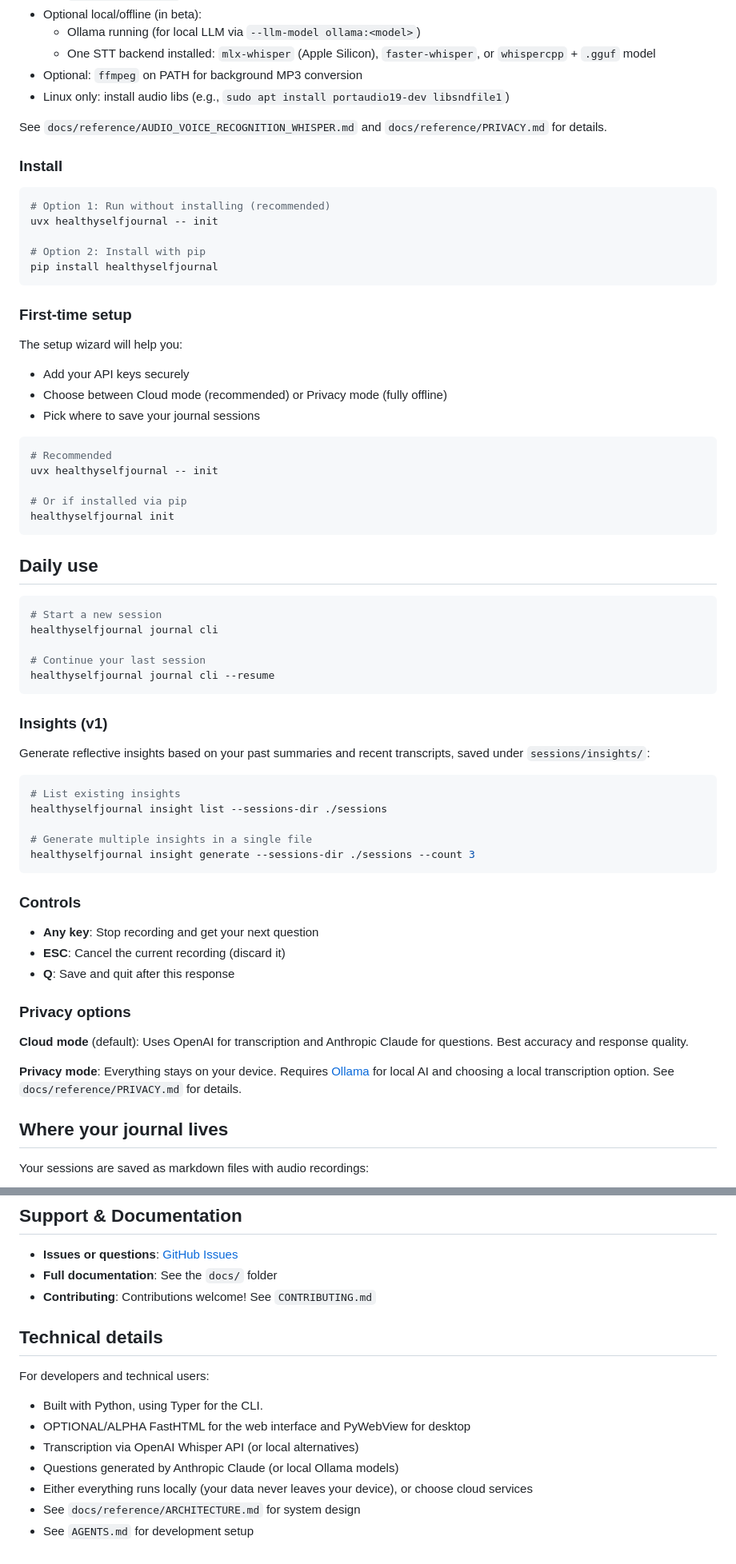
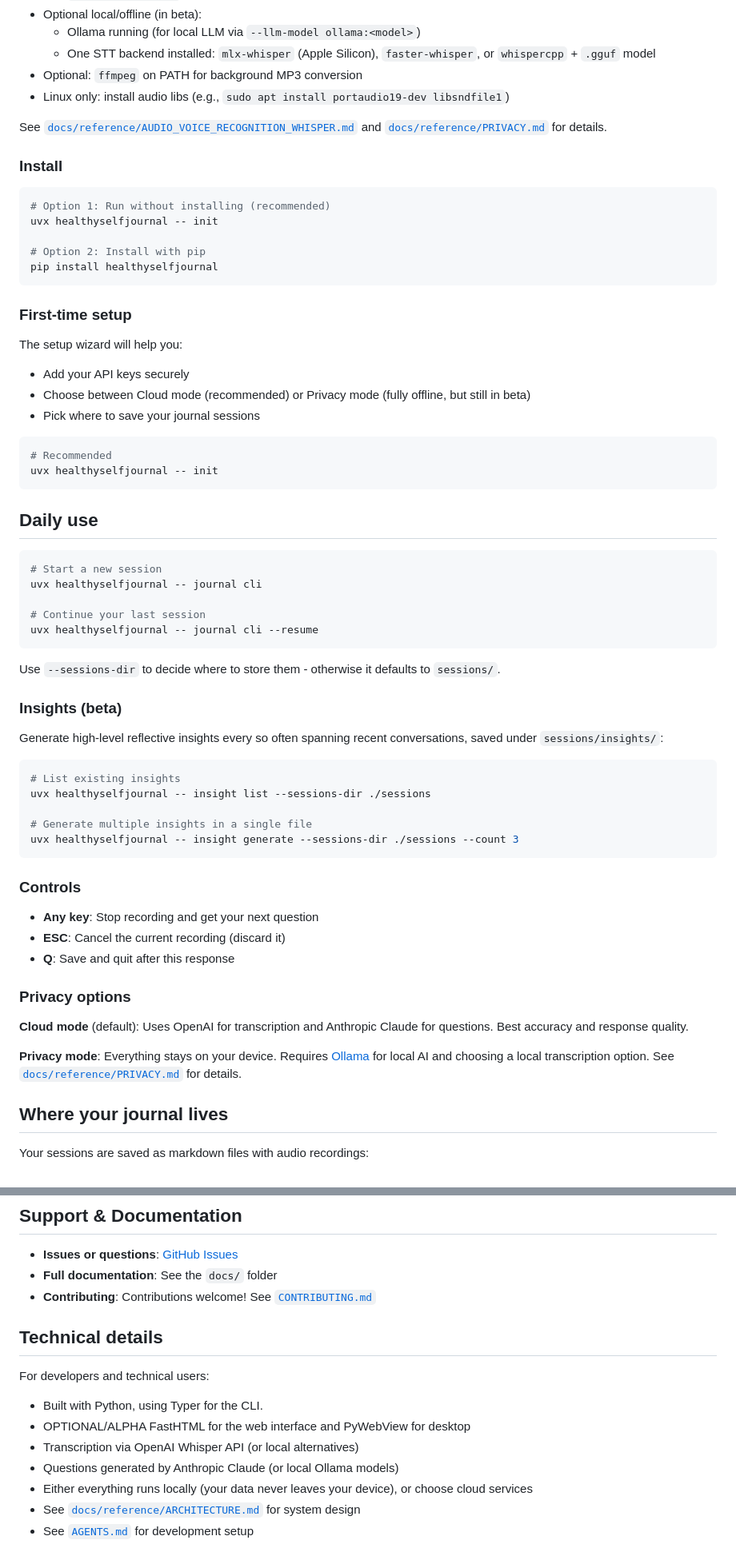
Before and after one commit to gregdetre/healthyselfjournal, a Markdown page: README.md, 2 parts joined by grey strips. Shown: that part at 80% size. GitHub-like rendering.

Commit message:
docs: update README

````diff
--- a/README.md
+++ b/README.md
@@ -74,7 +74,7 @@ For example, the question above draws on the following approaches: *[Values expl
 - Optional: `ffmpeg` on PATH for background MP3 conversion
 - Linux only: install audio libs (e.g., `sudo apt install portaudio19-dev libsndfile1`)
 
-See `docs/reference/AUDIO_VOICE_RECOGNITION_WHISPER.md` and `docs/reference/PRIVACY.md` for details.
+See [`docs/reference/AUDIO_VOICE_RECOGNITION_WHISPER.md`](docs/reference/AUDIO_VOICE_RECOGNITION_WHISPER.md) and [`docs/reference/PRIVACY.md`](docs/reference/PRIVACY.md) for details.
 
 ### Install
 
@@ -90,37 +90,37 @@ pip install healthyselfjournal
 
 The setup wizard will help you:
 - Add your API keys securely
-- Choose between Cloud mode (recommended) or Privacy mode (fully offline)
+- Choose between Cloud mode (recommended) or Privacy mode (fully offline, but still in beta)
 - Pick where to save your journal sessions
 
 ```bash
 # Recommended
 uvx healthyselfjournal -- init
+```
 
-# Or if installed via pip
-healthyselfjournal init
-```
 
 ## Daily use
 
 ```bash
 # Start a new session
-healthyselfjournal journal cli
+uvx healthyselfjournal -- journal cli
 
 # Continue your last session
-healthyselfjournal journal cli --resume
+uvx healthyselfjournal -- journal cli --resume
 ```
 
-### Insights (v1)
+Use `--sessions-dir` to decide where to store them - otherwise it defaults to `sessions/`.
 
-Generate reflective insights based on your past summaries and recent transcripts, saved under `sessions/insights/`:
+### Insights (beta)
+
+Generate high-level reflective insights every so often spanning recent conversations, saved under `sessions/insights/`:
 
 ```bash
 # List existing insights
-healthyselfjournal insight list --sessions-dir ./sessions
+uvx healthyselfjournal -- insight list --sessions-dir ./sessions
 
 # Generate multiple insights in a single file
-healthyselfjournal insight generate --sessions-dir ./sessions --count 3
+uvx healthyselfjournal -- insight generate --sessions-dir ./sessions --count 3
 ```
 
 ### Controls
@@ -132,7 +132,8 @@ healthyselfjournal insight generate --sessions-dir ./sessions --count 3
 
 **Cloud mode** (default): Uses OpenAI for transcription and Anthropic Claude for questions. Best accuracy and response quality.
 
-**Privacy mode**: Everything stays on your device. Requires [Ollama](https://ollama.ai) for local AI and choosing a local transcription option. See `docs/reference/PRIVACY.md` for details.
+**Privacy mode**: Everything stays on your device. Requires [Ollama](https://ollama.ai) for local AI and choosing a local transcription option. See [`docs/reference/PRIVACY.md`](docs/reference/PRIVACY.md) for details.
+
 
 ## Where your journal lives
 
@@ -218,7 +221,7 @@ healthyselfjournal journal cli --sessions-dir ~/Documents/journal
 
 - **Issues or questions**: [GitHub Issues](https://github.com/gregdetre/healthyselfjournal/issues)
 - **Full documentation**: See the `docs/` folder
-- **Contributing**: Contributions welcome! See `CONTRIBUTING.md`
+- **Contributing**: Contributions welcome! See [`CONTRIBUTING.md`](CONTRIBUTING.md)
 
 ## Technical details
 
@@ -228,5 +231,5 @@ For developers and technical users:
 - Transcription via OpenAI Whisper API (or local alternatives)
 - Questions generated by Anthropic Claude (or local Ollama models)
 - Either everything runs locally (your data never leaves your device), or choose cloud services
-- See `docs/reference/ARCHITECTURE.md` for system design
-- See `AGENTS.md` for development setup
+- See [`docs/reference/ARCHITECTURE.md`](docs/reference/ARCHITECTURE.md) for system design
+- See [`AGENTS.md`](AGENTS.md) for development setup
````
Also changed, not shown: other parts of README.md (+16 -14 lines).
